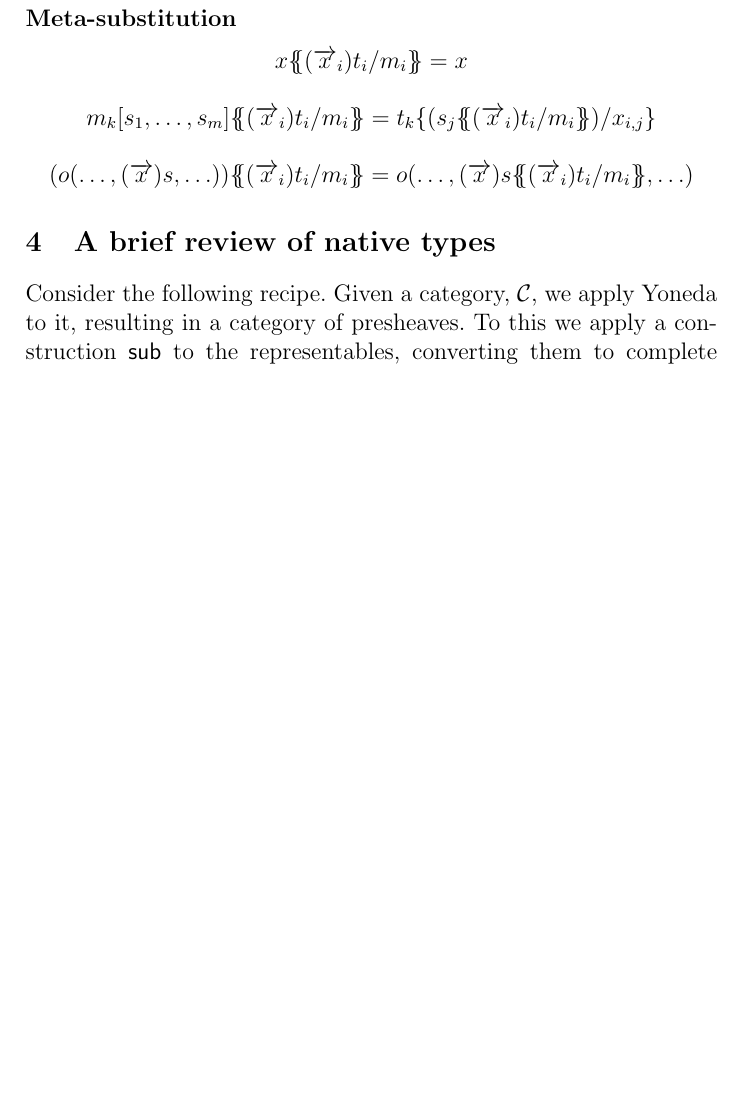
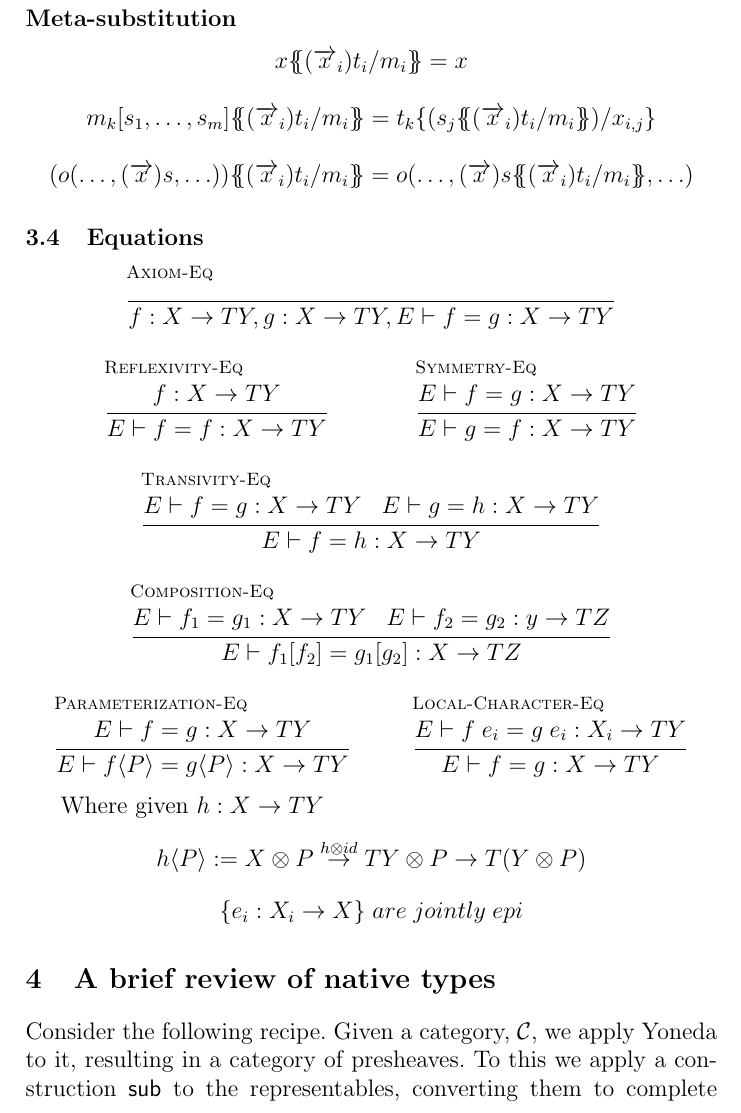
Before and after one commit to leithaus/rho4u, a LaTeX paper (oslf/oslf.tex, which reads oslf/oslf.hoas.tex): part of page 9 of 29, cut so that both start at the same text, the shorter picture padded with empty space. Compiled offline with pdfLaTeX; a LaTeX package or settings file that is missing is left out.

Commit message:
added equations for hoas

```diff
--- a/oslf/oslf.hoas.tex
+++ b/oslf/oslf.hoas.tex
@@ -83,3 +83,26 @@ metavariables which enriches contexts, abstraction, and application.
   \and
   \inferrule* {}{(o(\ldots,(\arrvec{x})s,\ldots))\msubstn{(\arrvec{x}_{i})t_{i}}{m_{i}} = o(\ldots,(\arrvec{x})s\msubstn{(\arrvec{x}_{i})t_{i}}{m_{i}},\ldots)}
 \end{mathpar}
+
+\subsection{Equations}
+\begin{mathpar}
+  \inferrule* [lab=Axiom-Eq] { }{f : X \to TY, g: X \to TY, E \vdash f = g : X \to TY} \\
+  \and
+  \inferrule* [lab=Reflexivity-Eq] {f : X \to TY}{E \vdash f = f : X \to TY}
+  \and
+  \inferrule* [lab=Symmetry-Eq] {E \vdash f = g : X \to TY}{E \vdash g = f : X \to TY} \\
+  \and
+  \inferrule* [lab=Transivity-Eq] {E \vdash f = g : X \to TY \;\;\; E \vdash g = h : X \to TY}{E \vdash f = h : X \to TY} \\
+  \and
+  \inferrule* [lab=Composition-Eq] {E \vdash f_{1} = g_{1} : X \to TY \;\;\; E \vdash f_{2} = g_{2} : y \to TZ}{E \vdash f_{1}[f_{2}] = g_{1}[g_{2}] : X \to TZ} \\
+  \and
+  \inferrule* [lab=Parameterization-Eq] {E \vdash f = g : X \to TY}{E \vdash f\langle P \rangle = g\langle P \rangle : X \to TY}
+  \and
+  \inferrule* [lab=Local-Character-Eq] {E \vdash f \; e_{i} = g \; e_{i} : X_{i} \to TY}{E \vdash f = g : X \to TY}
+\end{mathpar}
+
+Where given $h : X \to TY$
+\begin{mathpar}
+  h\langle P \rangle := X \otimes P \stackrel{h\otimes id}{\to} TY \otimes P \to T(Y \otimes P) \\
+  \{ e_{i} : X_{i} \to X \}\; are\; jointly\; epi
+\end{mathpar}
```
Also changed, not shown: oslf/oslf.pdf.
